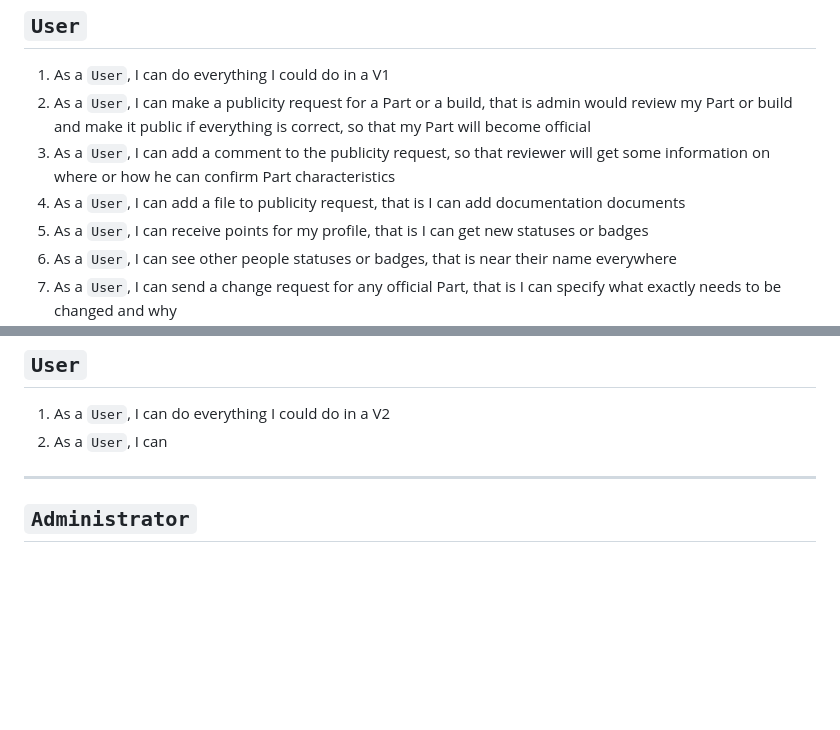
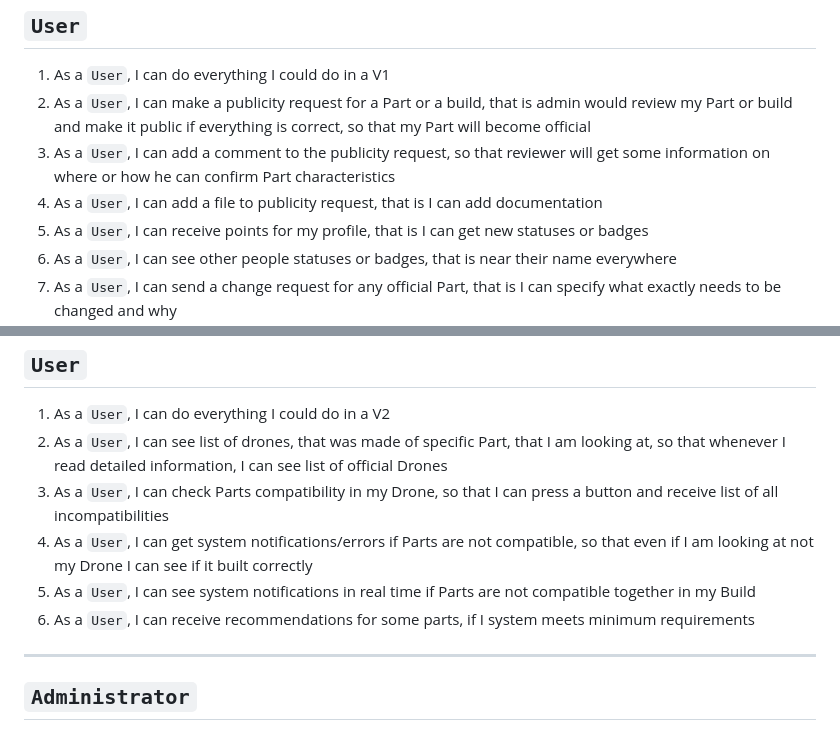
Before and after one commit to Palibrix/Bavovniatko, a Markdown page: README.md, 2 parts joined by grey strips. GitHub-like rendering; folded sections open; blank space fills up the shorter version.

```diff
--- a/README.md
+++ b/README.md
@@ -117,7 +117,7 @@ ____
 1. As a `User`, I can do everything I could do in a V1
 2. As a `User`, I can make a publicity request for a Part or a build, that is admin would review my Part or build and make it public if everything is correct, so that my Part will become official
 3. As a `User`, I can add a comment to the publicity request, so that reviewer will get some information on where or how he can confirm Part characteristics
-4. As a `User`, I can add a file to publicity request, that is I can add documentation documents
+4. As a `User`, I can add a file to publicity request, that is I can add documentation
 5. As a `User`, I can receive points for my profile, that is I can get new statuses or badges
 6. As a `User`, I can see other people statuses or badges, that is near their name everywhere
 7. As a `User`, I can send a change request for any official Part, that is I can specify what exactly needs to be changed and why
@@ -150,7 +150,11 @@ ____
 ----
 ## `User`
 1. As a `User`, I can do everything I could do in a V2
-2. As a `User`, I can
+2. As a `User`, I can see list of drones, that was made of specific Part, that I am looking at, so that whenever I read detailed information, I can see list of official Drones
+3. As a `User`, I can check Parts compatibility in my Drone, so that I can press a button and receive list of all incompatibilities
+4. As a `User`, I can get system notifications/errors if Parts are not compatible, so that even if I am looking at not my Drone I can see if it built correctly
+5. As a `User`, I can see system notifications in real time if Parts are not compatible together in my Build
+6. As a `User`, I can receive recommendations for some parts, if I system meets minimum requirements
 
 ----
 ## `Administrator`
```
